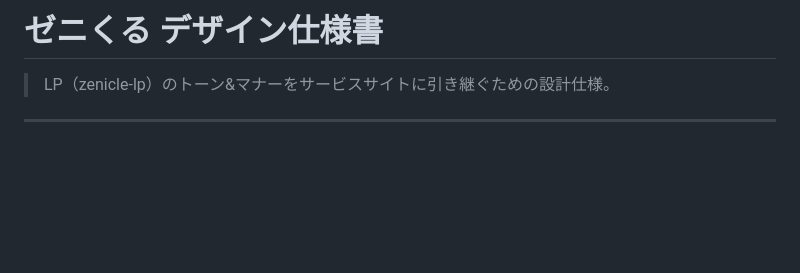
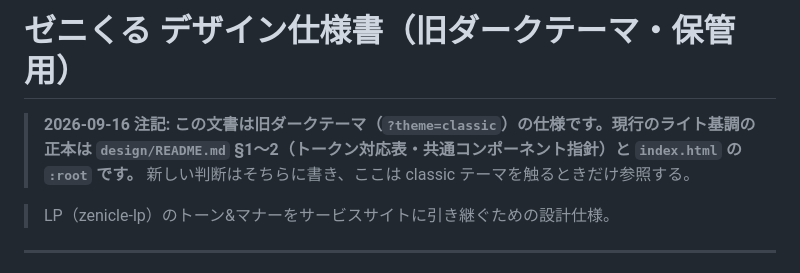
Before and after one commit to SRKTK56/zenicle-lp, a Markdown page: DESIGN_SPEC.md, the part around the change. Rendered like a GitHub page; blank space fills up the shorter version.

```diff
--- a/DESIGN_SPEC.md
+++ b/DESIGN_SPEC.md
@@ -1,4 +1,9 @@
-# ゼニくる デザイン仕様書
+# ゼニくる デザイン仕様書（旧ダークテーマ・保管用）
+
+> **2026-09-16 注記: この文書は旧ダークテーマ（`?theme=classic`）の仕様です。現行のライト基調の正本は
+> `design/README.md` §1〜2（トークン対応表・共通コンポーネント指針）と `index.html` の `:root` です。**
+> 新しい判断はそちらに書き、ここは classic テーマを触るときだけ参照する。
+
 > LP（zenicle-lp）のトーン&マナーをサービスサイトに引き継ぐための設計仕様。
 
 ---
```
Also changed, not shown: design/README.md (+12 -0 lines).
